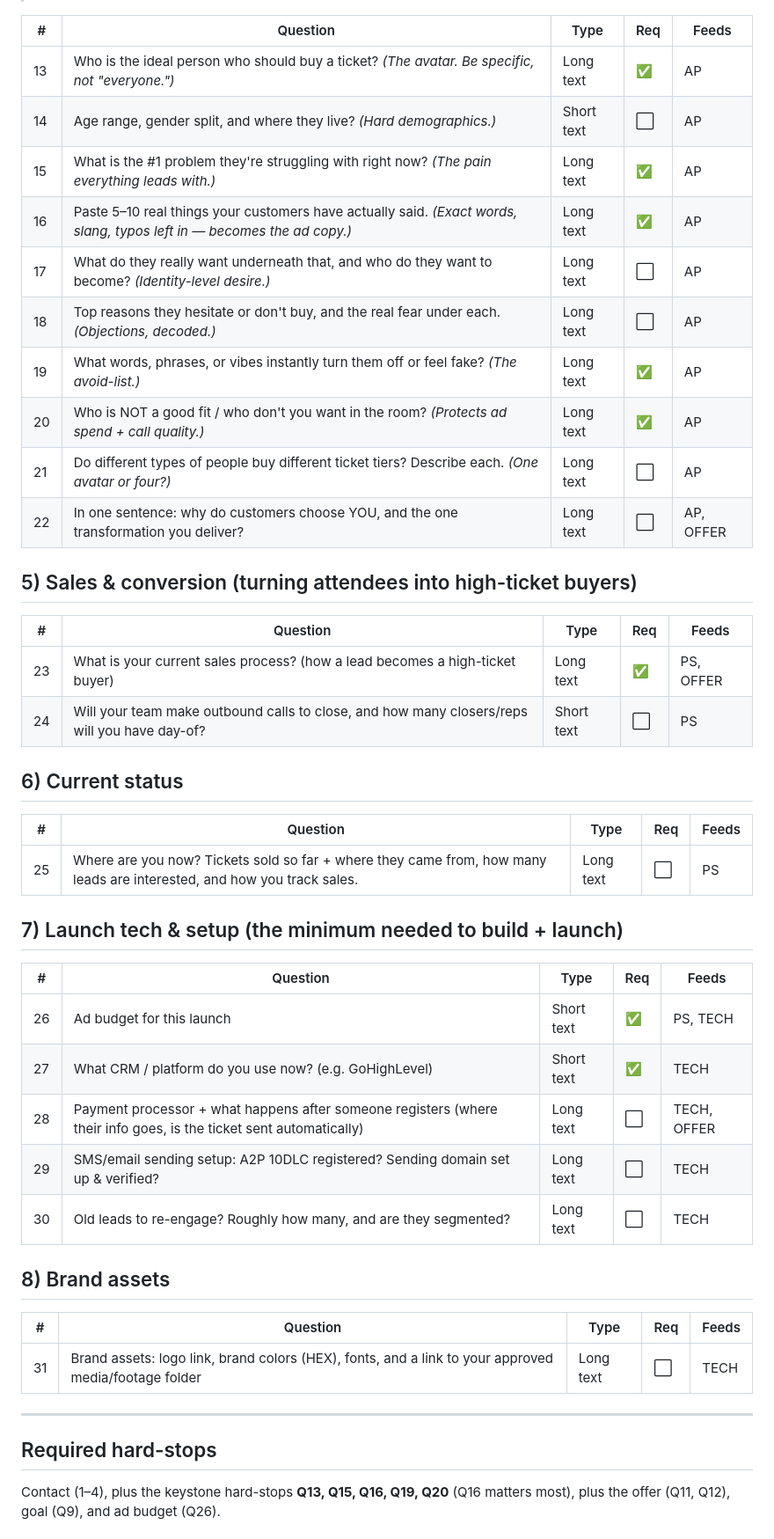
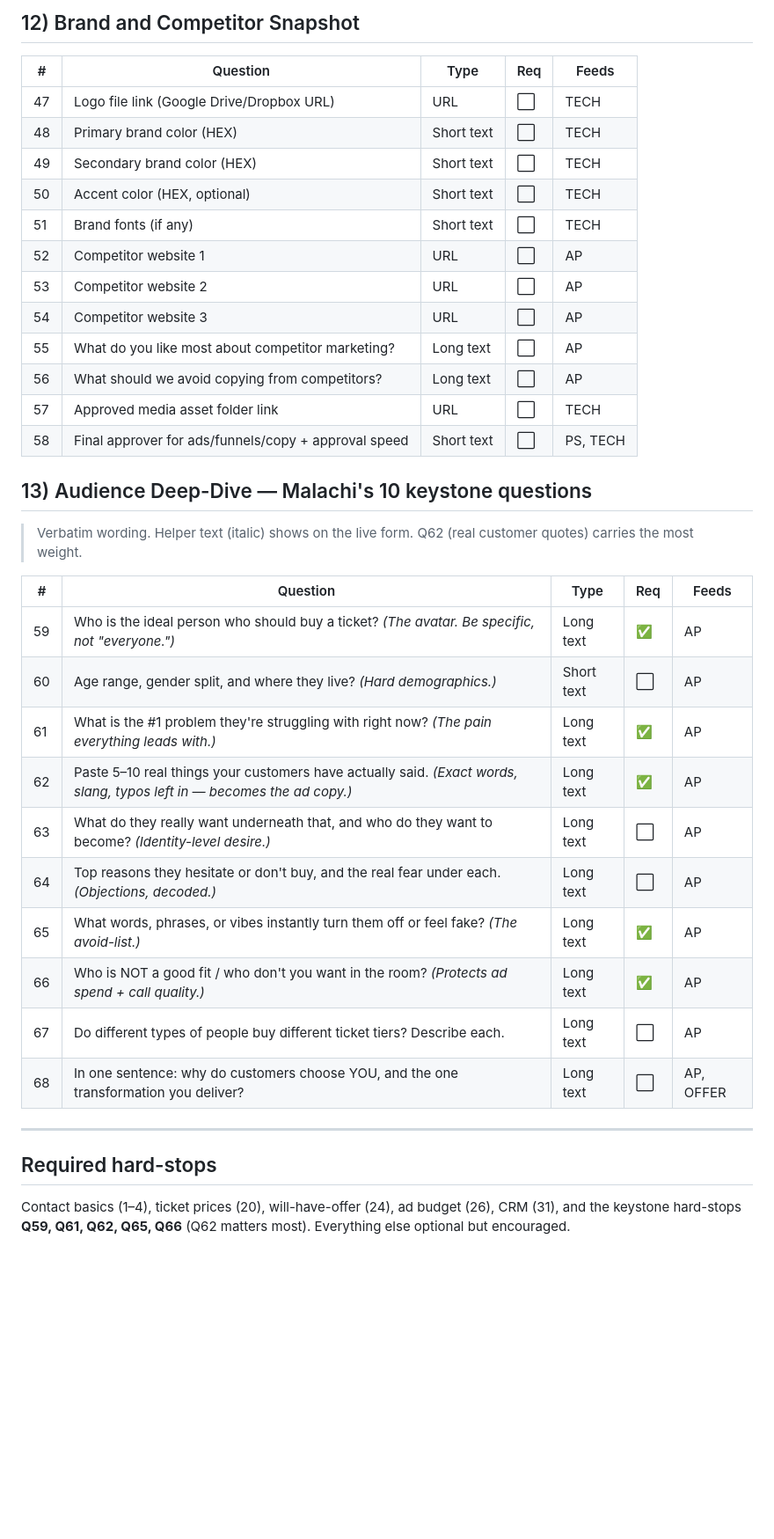
Before and after one commit to malachi-source/esa-launch-engine, a Markdown page: form/onboarding-form-questions.md, the part around one of its changes. Shown at 88% size. Drawn GitHub-style; blank space fills up the shorter version.

Commit message:
Restore complete form: all 58 original esabuilder questions + 10 keystone = 68
Co-Authored-By: Claude Opus 4.8 (1M context) <noreply@anthropic.com>

```diff
--- a/form/onboarding-form-questions.md
+++ b/form/onboarding-form-questions.md
@@ -40,45 +102,38 @@
+## 12) Brand and Competitor Snapshot
+| # | Question | Type | Req | Feeds |
+|---|----------|------|-----|-------|
+| 47 | Logo file link (Google Drive/Dropbox URL) | URL | ⬜ | TECH |
+| 48 | Primary brand color (HEX) | Short text | ⬜ | TECH |
+| 49 | Secondary brand color (HEX) | Short text | ⬜ | TECH |
+| 50 | Accent color (HEX, optional) | Short text | ⬜ | TECH |
+| 51 | Brand fonts (if any) | Short text | ⬜ | TECH |
+| 52 | Competitor website 1 | URL | ⬜ | AP |
+| 53 | Competitor website 2 | URL | ⬜ | AP |
+| 54 | Competitor website 3 | URL | ⬜ | AP |
+| 55 | What do you like most about competitor marketing? | Long text | ⬜ | AP |
+| 56 | What should we avoid copying from competitors? | Long text | ⬜ | AP |
+| 57 | Approved media asset folder link | URL | ⬜ | TECH |
+| 58 | Final approver for ads/funnels/copy + approval speed | Short text | ⬜ | PS, TECH |
+
+## 13) Audience Deep-Dive — Malachi's 10 keystone questions
+> Verbatim wording. Helper text (italic) shows on the live form. Q62 (real customer quotes) carries the most weight.
 
 | # | Question | Type | Req | Feeds |
 |---|----------|------|-----|-------|
-| 13 | Who is the ideal person who should buy a ticket? *(The avatar. Be specific, not "everyone.")* | Long text | ✅ | AP |
-| 14 | Age range, gender split, and where they live? *(Hard demographics.)* | Short text | ⬜ | AP |
-| 15 | What is the #1 problem they're struggling with right now? *(The pain everything leads with.)* | Long text | ✅ | AP |
-| 16 | Paste 5–10 real things your customers have actually said. *(Exact words, slang, typos left in — becomes the ad copy.)* | Long text | ✅ | AP |
-| 17 | What do they really want underneath that, and who do they want to become? *(Identity-level desire.)* | Long text | ⬜ | AP |
-| 18 | Top reasons they hesitate or don't buy, and the real fear under each. *(Objections, decoded.)* | Long text | ⬜ | AP |
-| 19 | What words, phrases, or vibes instantly turn them off or feel fake? *(The avoid-list.)* | Long text | ✅ | AP |
-| 20 | Who is NOT a good fit / who don't you want in the room? *(Protects ad spend + call quality.)* | Long text | ✅ | AP |
-| 21 | Do different types of people buy different ticket tiers? Describe each. *(One avatar or four?)* | Long text | ⬜ | AP |
-| 22 | In one sentence: why do customers choose YOU, and the one transformation you deliver? | Long text | ⬜ | AP, OFFER |
-
-## 5) Sales & conversion (turning attendees into high-ticket buyers)
-| # | Question | Type | Req | Feeds |
-|---|----------|------|-----|-------|
-| 23 | What is your current sales process? (how a lead becomes a high-ticket buyer) | Long text | ✅ | PS, OFFER |
-| 24 | Will your team make outbound calls to close, and how many closers/reps will you have day-of? | Short text | ⬜ | PS |
-
-## 6) Current status
-| # | Question | Type | Req | Feeds |
-|---|----------|------|-----|-------|
-| 25 | Where are you now? Tickets sold so far + where they came from, how many leads are interested, and how you track sales. | Long text | ⬜ | PS |
-
-## 7) Launch tech & setup (the minimum needed to build + launch)
-| # | Question | Type | Req | Feeds |
-|---|----------|------|-----|-------|
-| 26 | Ad budget for this launch | Short text | ✅ | PS, TECH |
-| 27 | What CRM / platform do you use now? (e.g. GoHighLevel) | Short text | ✅ | TECH |
-| 28 | Payment processor + what happens after someone registers (where their info goes, is the ticket sent automatically) | Long text | ⬜ | TECH, OFFER |
-| 29 | SMS/email sending setup: A2P 10DLC registered? Sending domain set up & verified? | Long text | ⬜ | TECH |
-| 30 | Old leads to re-engage? Roughly how many, and are they segmented? | Long text | ⬜ | TECH |
-
-## 8) Brand assets
-| # | Question | Type | Req | Feeds |
-|---|----------|------|-----|-------|
-| 31 | Brand assets: logo link, brand colors (HEX), fonts, and a link to your approved media/footage folder | Long text | ⬜ | TECH |
+| 59 | Who is the ideal person who should buy a ticket? *(The avatar. Be specific, not "everyone.")* | Long text | ✅ | AP |
+| 60 | Age range, gender split, and where they live? *(Hard demographics.)* | Short text | ⬜ | AP |
+| 61 | What is the #1 problem they're struggling with right now? *(The pain everything leads with.)* | Long text | ✅ | AP |
+| 62 | Paste 5–10 real things your customers have actually said. *(Exact words, slang, typos left in — becomes the ad copy.)* | Long text | ✅ | AP |
+| 63 | What do they really want underneath that, and who do they want to become? *(Identity-level desire.)* | Long text | ⬜ | AP |
+| 64 | Top reasons they hesitate or don't buy, and the real fear under each. *(Objections, decoded.)* | Long text | ⬜ | AP |
+| 65 | What words, phrases, or vibes instantly turn them off or feel fake? *(The avoid-list.)* | Long text | ✅ | AP |
+| 66 | Who is NOT a good fit / who don't you want in the room? *(Protects ad spend + call quality.)* | Long text | ✅ | AP |
+| 67 | Do different types of people buy different ticket tiers? Describe each. | Long text | ⬜ | AP |
+| 68 | In one sentence: why do customers choose YOU, and the one transformation you deliver? | Long text | ⬜ | AP, OFFER |
 
 ---
 
 ## Required hard-stops
-Contact (1–4), plus the keystone hard-stops **Q13, Q15, Q16, Q19, Q20** (Q16 matters most),
-plus the offer (Q11, Q12), goal (Q9), and ad budget (Q26).
+Contact basics (1–4), ticket prices (20), will-have-offer (24), ad budget (26), CRM (31),
+and the keystone hard-stops **Q59, Q61, Q62, Q65, Q66** (Q62 matters most). Everything else optional but encouraged.
 
```
Also changed, not shown: other parts of form/onboarding-form-questions.md (+85 -27 lines).
